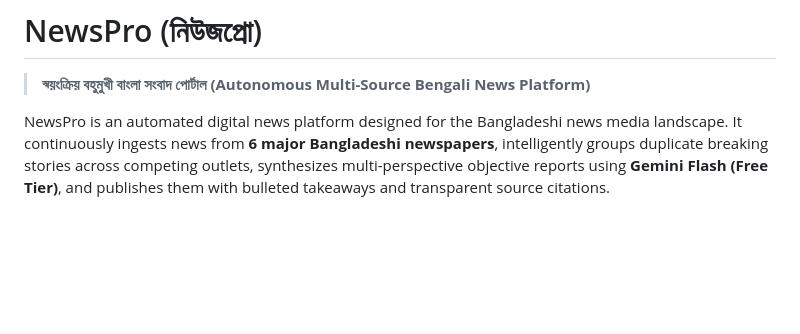
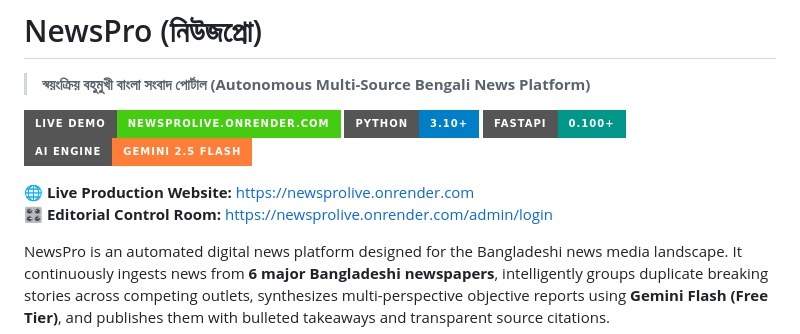
Before and after one commit to UdayUSR/NewsPro, a Markdown page: README.md, the part around the change. GitHub-like rendering; badges without logos; blank space fills up the shorter version.

Commit message:
docs: add live production URL and status badges to README

```diff
--- a/README.md
+++ b/README.md
@@ -1,6 +1,14 @@
 # NewsPro (নিউজপ্রো)
 
 > **স্বয়ংক্রিয় বহুমুখী বাংলা সংবাদ পোর্টাল (Autonomous Multi-Source Bengali News Platform)**
+
+[![Live Demo](https://img.shields.io/badge/Live%20Demo-newsprolive.onrender.com-success?style=for-the-badge&logo=render)](https://newsprolive.onrender.com)
+[![Python](https://img.shields.io/badge/Python-3.10%2B-blue?style=for-the-badge&logo=python)](https://python.org)
+[![FastAPI](https://img.shields.io/badge/FastAPI-0.100%2B-009688?style=for-the-badge&logo=fastapi)](https://fastapi.tiangolo.com)
+[![AI Engine](https://img.shields.io/badge/AI%20Engine-Gemini%202.5%20Flash-orange?style=for-the-badge&logo=google)](https://ai.google.dev)
+
+🌐 **Live Production Website:** [https://newsprolive.onrender.com](https://newsprolive.onrender.com)
+🎛️ **Editorial Control Room:** [https://newsprolive.onrender.com/admin/login](https://newsprolive.onrender.com/admin/login)
 
 NewsPro is an automated digital news platform designed for the Bangladeshi news media landscape. It continuously ingests news from **6 major Bangladeshi newspapers**, intelligently groups duplicate breaking stories across competing outlets, synthesizes multi-perspective objective reports using **Gemini Flash (Free Tier)**, and publishes them with bulleted takeaways and transparent source citations.
 
```
